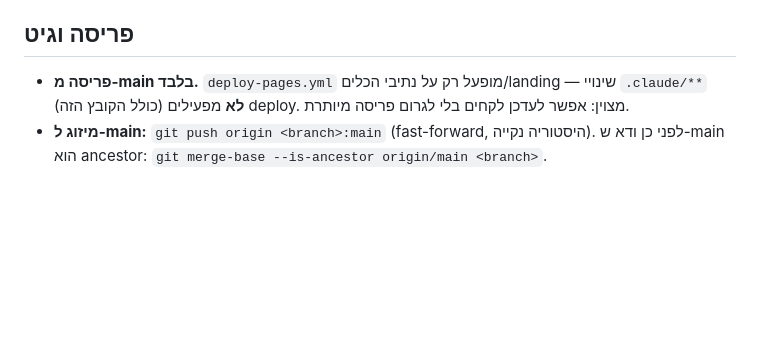
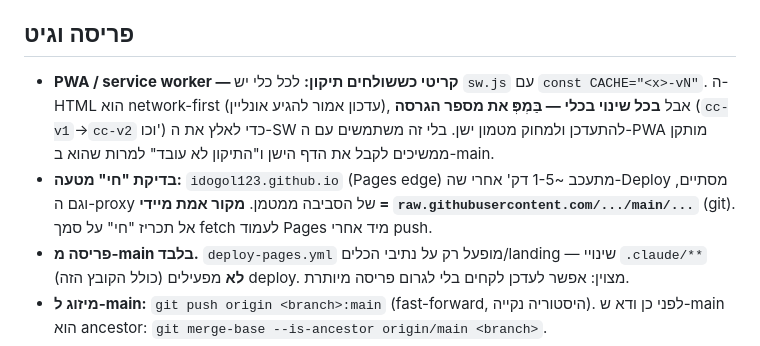
Before and after one commit to Idogol123/Learning-, a Markdown page: .claude/PROJECT_LESSONS.md, the part around the change. Drawn GitHub-style; blank space fills up the shorter version.

Commit message:
docs: record PWA SW cache-bump and Pages propagation lessons
Co-Authored-By: Claude Opus 4.8 <noreply@anthropic.com>
Claude-Session: https://claude.ai/code/session_013iANWjHtyxUXZQPVJqGmom

```diff
--- a/.claude/PROJECT_LESSONS.md
+++ b/.claude/PROJECT_LESSONS.md
@@ -41,6 +41,13 @@
 - em-dash בעברית בתוכן המשתמש — השאר (פיסוק לגיטימי); רק אל תכניס אימוג'י חדש.
 
 ## פריסה וגיט
+- **PWA / service worker — קריטי כששולחים תיקון:** לכל כלי יש `sw.js` עם `const CACHE="<x>-vN"`.
+  ה-HTML הוא network-first (עדכון אמור להגיע אונליין), אבל **בכל שינוי בכלי — בַּמְפְּ את
+  מספר הגרסה** (`cc-v1`→`cc-v2` וכו') כדי לאלץ את ה-SW להתעדכן ולמחוק מטמון ישן. בלי זה
+  משתמשים עם ה-PWA מותקן ממשיכים לקבל את הדף הישן ו"התיקון לא עובד" למרות שהוא ב-main.
+- **בדיקת "חי" מטעה:** `idogol123.github.io` (Pages edge) מתעכב ~1-5 דק' אחרי שה-Deploy
+  מסתיים, וגם ה-proxy של הסביבה ממטמן. **מקור אמת מיידי = `raw.githubusercontent.com/.../main/...`**
+  (git). אל תכריז "חי" על סמך fetch לעמוד Pages מיד אחרי push.
 - **פריסה מ-main בלבד.** `deploy-pages.yml` מופעל רק על נתיבי הכלים/landing —
   שינויי `.claude/**` (כולל הקובץ הזה) **לא** מפעילים deploy. מצוין: אפשר לעדכן לקחים
   בלי לגרום פריסה מיותרת.
```
